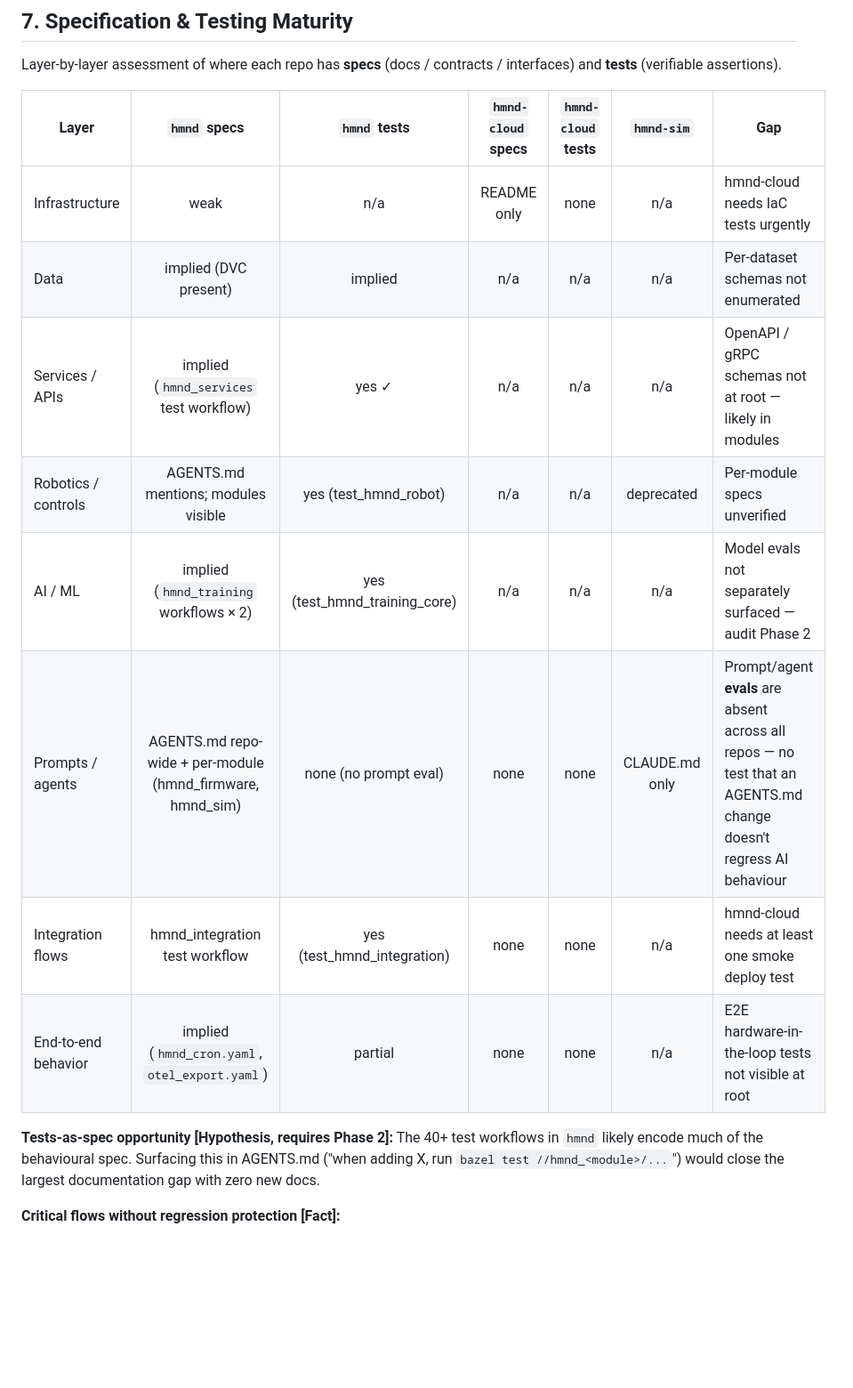
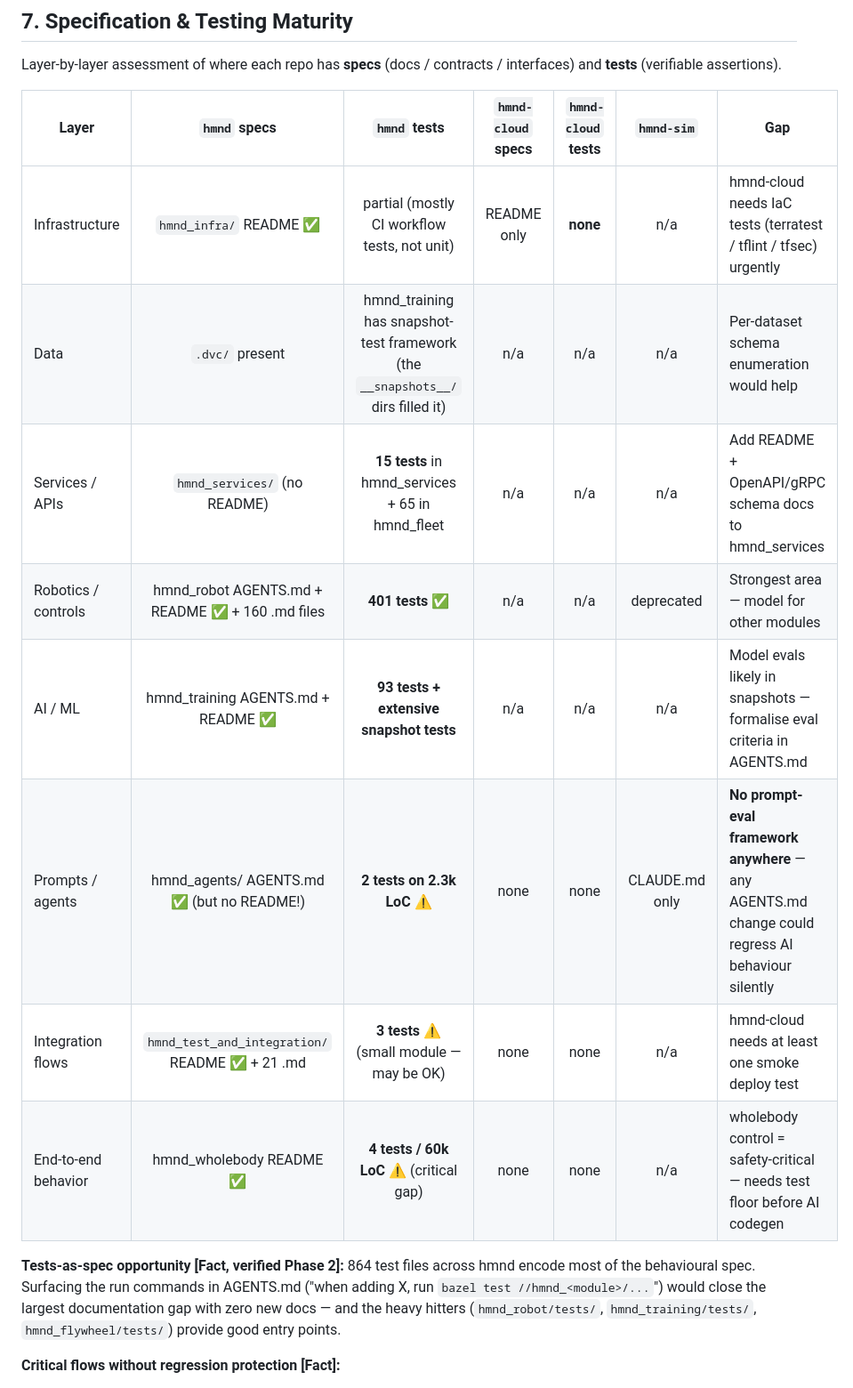
Before and after one commit to andre-kuzminykh/hmnd_dev_dashboard, a Markdown page: docs/REPORT_II.md, the part around one of its changes. Shown at 89% size. GitHub-like rendering; blank space fills up the shorter version.

```diff
--- a/docs/REPORT_II.md
+++ b/docs/REPORT_II.md
@@ -195,16 +207,16 @@ Layer-by-layer assessment of where each repo has **specs** (docs / contracts / i
 
 | Layer | `hmnd` specs | `hmnd` tests | `hmnd-cloud` specs | `hmnd-cloud` tests | `hmnd-sim` | Gap |
 |---|:--:|:--:|:--:|:--:|:--:|---|
-| Infrastructure | weak | n/a | README only | none | n/a | hmnd-cloud needs IaC tests urgently |
-| Data | implied (DVC present) | implied | n/a | n/a | n/a | Per-dataset schemas not enumerated |
-| Services / APIs | implied (`hmnd_services` test workflow) | yes ✓ | n/a | n/a | n/a | OpenAPI / gRPC schemas not at root — likely in modules |
-| Robotics / controls | AGENTS.md mentions; modules visible | yes (test_hmnd_robot) | n/a | n/a | deprecated | Per-module specs unverified |
-| AI / ML | implied (`hmnd_training` workflows × 2) | yes (test_hmnd_training_core) | n/a | n/a | n/a | Model evals not separately surfaced — audit Phase 2 |
-| Prompts / agents | AGENTS.md repo-wide + per-module (hmnd_firmware, hmnd_sim) | none (no prompt eval) | none | none | CLAUDE.md only | Prompt/agent **evals** are absent across all repos — no test that an AGENTS.md change doesn't regress AI behaviour |
-| Integration flows | hmnd_integration test workflow | yes (test_hmnd_integration) | none | none | n/a | hmnd-cloud needs at least one smoke deploy test |
-| End-to-end behavior | implied (`hmnd_cron.yaml`, `otel_export.yaml`) | partial | none | none | n/a | E2E hardware-in-the-loop tests not visible at root |
+| Infrastructure | `hmnd_infra/` README ✅ | partial (mostly CI workflow tests, not unit) | README only | **none** | n/a | hmnd-cloud needs IaC tests (terratest / tflint / tfsec) urgently |
+| Data | `.dvc/` present | hmnd_training has snapshot-test framework (the `__snapshots__/` dirs filled it) | n/a | n/a | n/a | Per-dataset schema enumeration would help |
+| Services / APIs | `hmnd_services/` (no README) | **15 tests** in hmnd_services + 65 in hmnd_fleet | n/a | n/a | n/a | Add README + OpenAPI/gRPC schema docs to hmnd_services |
+| Robotics / controls | hmnd_robot AGENTS.md + README ✅ + 160 .md files | **401 tests** ✅ | n/a | n/a | deprecated | Strongest area — model for other modules |
+| AI / ML | hmnd_training AGENTS.md + README ✅ | **93 tests + extensive snapshot tests** | n/a | n/a | n/a | Model evals likely in snapshots — formalise eval criteria in AGENTS.md |
+| Prompts / agents | hmnd_agents/ AGENTS.md ✅ (but no README!) | **2 tests on 2.3k LoC** ⚠️ | none | none | CLAUDE.md only | **No prompt-eval framework anywhere** — any AGENTS.md change could regress AI behaviour silently |
+| Integration flows | `hmnd_test_and_integration/` README ✅ + 21 .md | **3 tests** ⚠️ (small module — may be OK) | none | none | n/a | hmnd-cloud needs at least one smoke deploy test |
+| End-to-end behavior | hmnd_wholebody README ✅ | **4 tests / 60k LoC** ⚠️ (critical gap) | none | none | n/a | wholebody control = safety-critical — needs test floor before AI codegen |
 
-**Tests-as-spec opportunity [Hypothesis, requires Phase 2]:** The 40+ test workflows in `hmnd` likely encode much of the behavioural spec. Surfacing this in AGENTS.md ("when adding X, run `bazel test //hmnd_<module>/...`") would close the largest documentation gap with zero new docs.
+**Tests-as-spec opportunity [Fact, verified Phase 2]:** 864 test files across hmnd encode most of the behavioural spec. Surfacing the run commands in AGENTS.md ("when adding X, run `bazel test //hmnd_<module>/...`") would close the largest documentation gap with zero new docs — and the heavy hitters (`hmnd_robot/tests/`, `hmnd_training/tests/`, `hmnd_flywheel/tests/`) provide good entry points.
 
 **Critical flows without regression protection [Fact]:**
 - All of `hmnd-cloud` — no IaC tests means no protection against drift, security regressions, or accidental destroy.
```
Also changed, not shown: other parts of docs/REPORT_II.md (+39 -27 lines).
